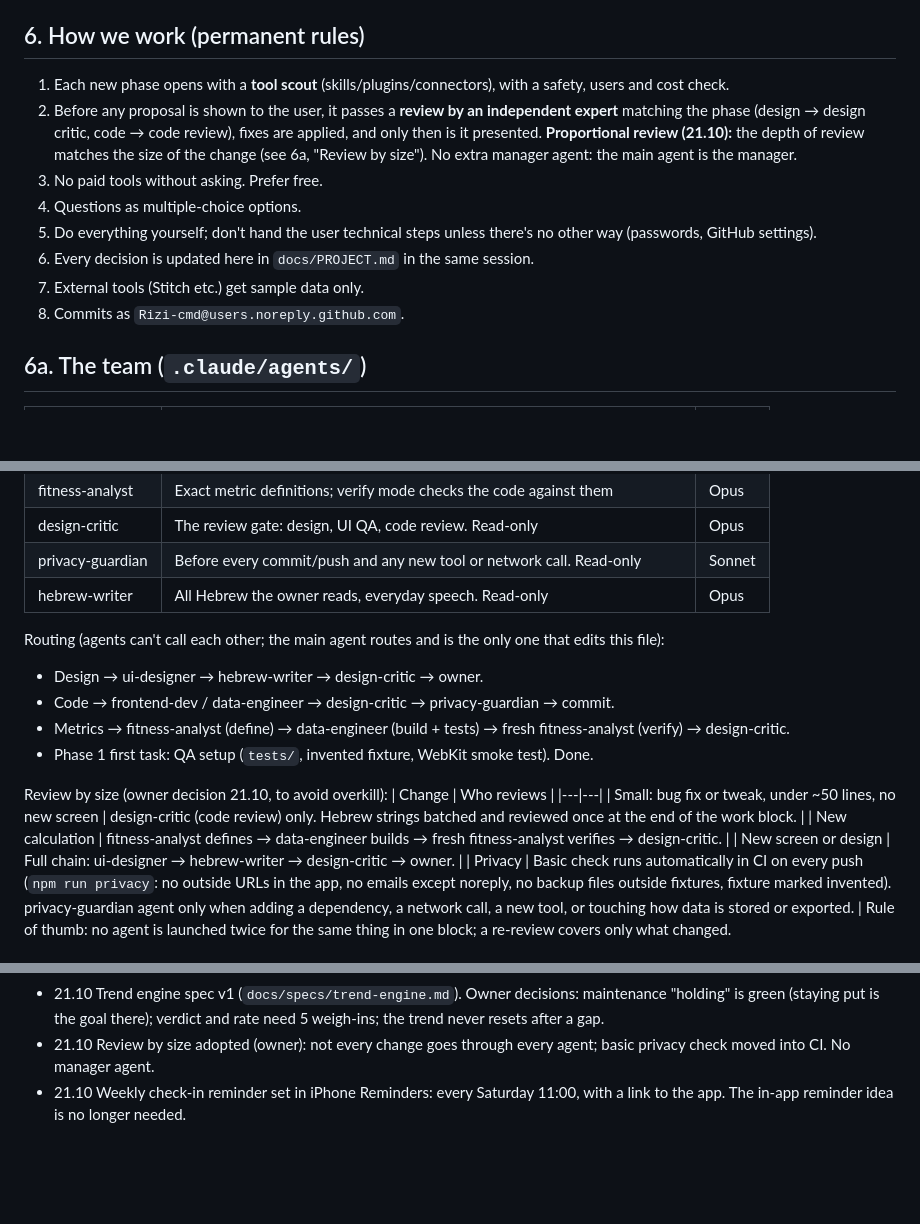
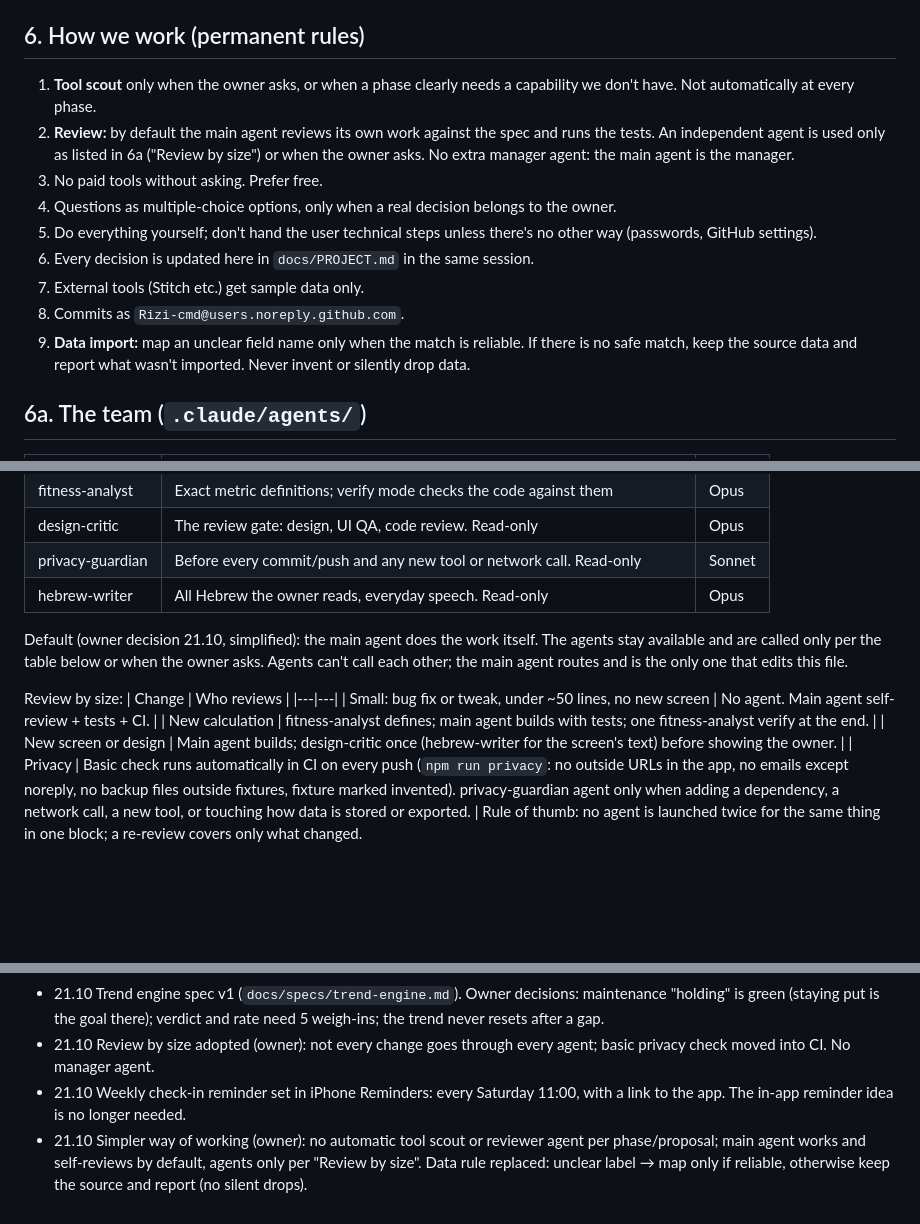
Before and after one commit to Rizi-cmd/bodytrack, a Markdown page: docs/PROJECT.md, 3 parts joined by grey strips. GitHub-like rendering; blank space fills up the shorter version.

Commit message:
PROJECT.md: simpler way of working, new data import rule
Co-Authored-By: Claude Opus 5.5 <noreply@anthropic.com>
Claude-Session: https://claude.ai/code/session_01QhRNJGH1pBSNY7UrpLAsuV

```diff
--- a/docs/PROJECT.md
+++ b/docs/PROJECT.md
@@ -54,15 +54,15 @@ Reference: `docs/design/swiss-verdict.html`, `docs/design/swiss-analytics.html`
 - Measurement sites (`js/model.js`): מותניים (טבור), מותן, ישבן, חזה, כתפיים, יד קדמית רפוי/לא רפוי, ירך, שוק, צוואר, פרק כף יד.
 
 ## 6. How we work (permanent rules)
-1. Each new phase opens with a **tool scout** (skills/plugins/connectors), with a safety, users and cost check.
-2. Before any proposal is shown to the user, it passes a **review by an independent expert** matching the phase (design → design critic, code → code review), fixes are applied, and only then is it presented.
-   **Proportional review (21.10):** the depth of review matches the size of the change (see 6a, "Review by size"). No extra manager agent: the main agent is the manager.
+1. **Tool scout** only when the owner asks, or when a phase clearly needs a capability we don't have. Not automatically at every phase.
+2. **Review:** by default the main agent reviews its own work against the spec and runs the tests. An independent agent is used only as listed in 6a ("Review by size") or when the owner asks. No extra manager agent: the main agent is the manager.
 3. No paid tools without asking. Prefer free.
-4. Questions as multiple-choice options.
+4. Questions as multiple-choice options, only when a real decision belongs to the owner.
 5. Do everything yourself; don't hand the user technical steps unless there's no other way (passwords, GitHub settings).
 6. Every decision is updated here in `docs/PROJECT.md` in the same session.
 7. External tools (Stitch etc.) get sample data only.
 8. Commits as `Rizi-cmd@users.noreply.github.com`.
+9. **Data import:** map an unclear field name only when the match is reliable. If there is no safe match, keep the source data and report what wasn't imported. Never invent or silently drop data.
 
 ## 6a. The team (`.claude/agents/`)
 | Agent | Role | Model |
@@ -75,18 +75,14 @@ Reference: `docs/design/swiss-verdict.html`, `docs/design/swiss-analytics.html`
 | privacy-guardian | Before every commit/push and any new tool or network call. Read-only | Sonnet |
 | hebrew-writer | All Hebrew the owner reads, everyday speech. Read-only | Opus |
 
-Routing (agents can't call each other; the main agent routes and is the only one that edits this file):
-- Design → ui-designer → hebrew-writer → design-critic → owner.
-- Code → frontend-dev / data-engineer → design-critic → privacy-guardian → commit.
-- Metrics → fitness-analyst (define) → data-engineer (build + tests) → fresh fitness-analyst (verify) → design-critic.
-- Phase 1 first task: QA setup (`tests/`, invented fixture, WebKit smoke test). Done.
+Default (owner decision 21.10, simplified): the main agent does the work itself. The agents stay available and are called only per the table below or when the owner asks. Agents can't call each other; the main agent routes and is the only one that edits this file.
 
-Review by size (owner decision 21.10, to avoid overkill):
+Review by size:
 | Change | Who reviews |
 |---|---|
-| Small: bug fix or tweak, under ~50 lines, no new screen | design-critic (code review) only. Hebrew strings batched and reviewed once at the end of the work block. |
-| New calculation | fitness-analyst defines → data-engineer builds → fresh fitness-analyst verifies → design-critic. |
-| New screen or design | Full chain: ui-designer → hebrew-writer → design-critic → owner. |
+| Small: bug fix or tweak, under ~50 lines, no new screen | No agent. Main agent self-review + tests + CI. |
+| New calculation | fitness-analyst defines; main agent builds with tests; one fitness-analyst verify at the end. |
+| New screen or design | Main agent builds; design-critic once (hebrew-writer for the screen's text) before showing the owner. |
 | Privacy | Basic check runs automatically in CI on every push (`npm run privacy`: no outside URLs in the app, no emails except noreply, no backup files outside fixtures, fixture marked invented). privacy-guardian agent only when adding a dependency, a network call, a new tool, or touching how data is stored or exported. |
 Rule of thumb: no agent is launched twice for the same thing in one block; a re-review covers only what changed.
 
@@ -110,3 +106,4 @@ Rule of thumb: no agent is launched twice for the same thing in one block; a re-
 - 21.10 Trend engine spec v1 (`docs/specs/trend-engine.md`). Owner decisions: maintenance "holding" is green (staying put is the goal there); verdict and rate need 5 weigh-ins; the trend never resets after a gap.
 - 21.10 Review by size adopted (owner): not every change goes through every agent; basic privacy check moved into CI. No manager agent.
 - 21.10 Weekly check-in reminder set in iPhone Reminders: every Saturday 11:00, with a link to the app. The in-app reminder idea is no longer needed.
+- 21.10 Simpler way of working (owner): no automatic tool scout or reviewer agent per phase/proposal; main agent works and self-reviews by default, agents only per "Review by size". Data rule replaced: unclear label → map only if reliable, otherwise keep the source and report (no silent drops).
```
